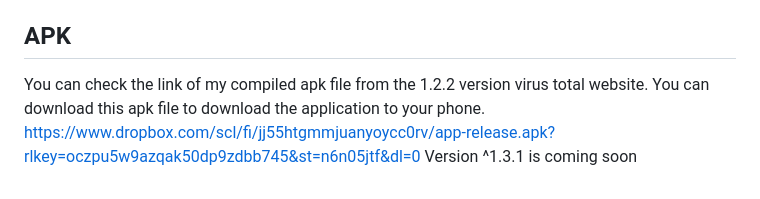
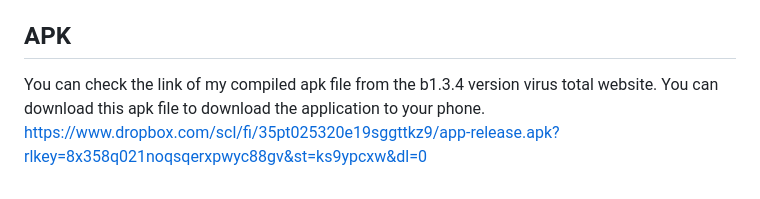
Before and after one commit to NefAnyo71/ekos, a Markdown page: README.md, the part around the change. Rendered like a GitHub page.

```diff
--- a/README.md
+++ b/README.md
@@ -72,5 +72,5 @@ This project is licensed under the MIT License. For more details, check the `LIC
 
 ## APK
 
-You can check the link of my compiled apk file from the 1.2.2 version virus total website. You can download this apk file to download the application to your phone. https://www.dropbox.com/scl/fi/jj55htgmmjuanyoycc0rv/app-release.apk?rlkey=oczpu5w9azqak50dp9zdbb745&st=n6n05jtf&dl=0
-Version ^1.3.1 is coming soon
+You can check the link of my compiled apk file from the b1.3.4 version virus total website. You can download this apk file to download the application to your phone.
+https://www.dropbox.com/scl/fi/35pt025320e19sggttkz9/app-release.apk?rlkey=8x358q021noqsqerxpwyc88gv&st=ks9ypcxw&dl=0
```
